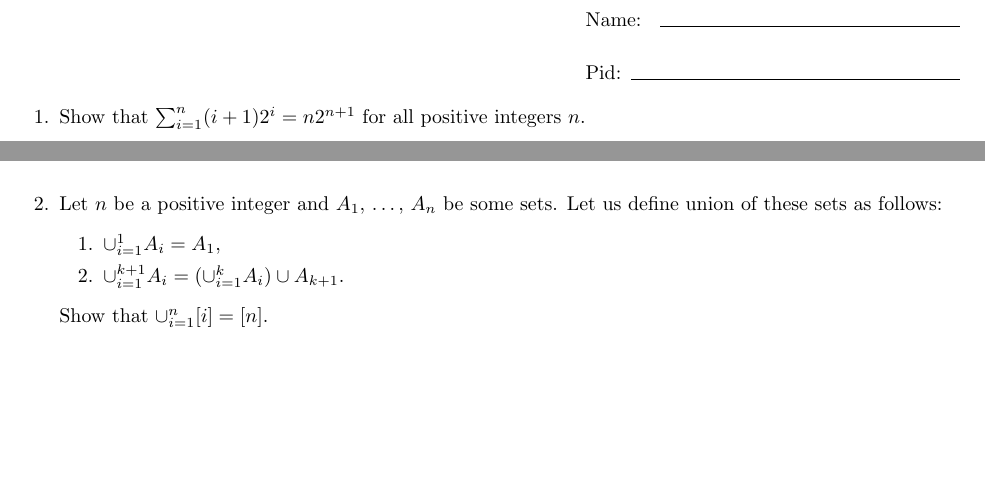
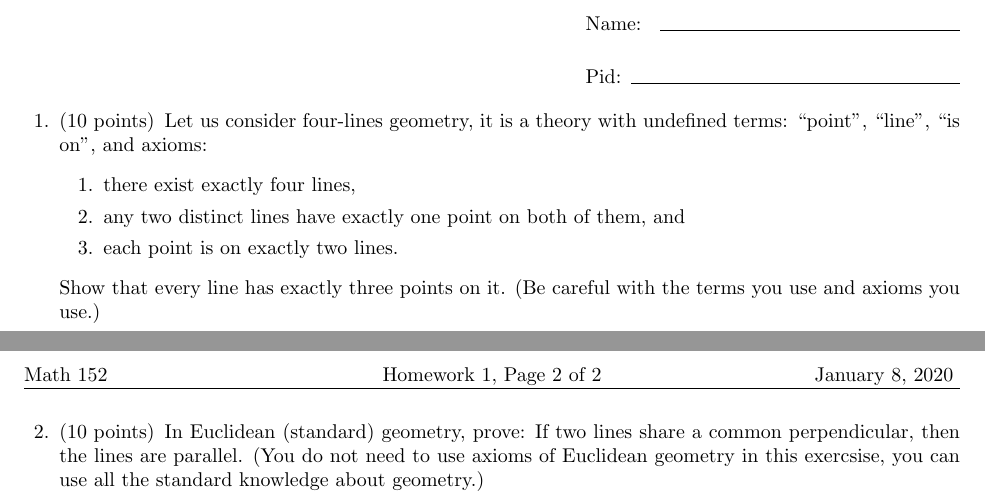
Before and after one commit to alexanderknop/alexanderknop.github.io, a LaTeX problem sheet (teaching/ucsd/160a/2019/fall/assets/homework_1.tex): two parts of pages 1 and 2 of 3 before the commit and two parts of pages 1 and 2 of 2 after it, joined at a grey line, cut so that both start at the same text, the shorter picture padded with empty space. Compiled offline with pdfLaTeX.

Commit message:
Add homework assignement to ucsd/152

```diff
--- a/teaching/ucsd/160a/2019/fall/assets/homework_1.tex
+++ b/teaching/ucsd/160a/2019/fall/assets/homework_1.tex
@@ -17,8 +17,8 @@
 
   \pagestyle{headandfoot}
   \runningheadrule
-  \firstpageheader{ Math 160A }{ Homework 1 }{ October 4, 2019 }
-  \runningheader{ Math 160A }{ Homework 1, Page \thepage\ of \numpages}{ October 4, 2019 }
+  \firstpageheader{ Math 152 }{ Homework 1 }{ January 8, 2020 }
+  \runningheader{ Math 152 }{ Homework 1, Page \thepage\ of \numpages}{ January 8, 2020 }
 
   \firstpagefooter{}{}{}
   \runningfooter{}{}{}
@@ -30,25 +30,23 @@
   \end{flushright}
 
   \begin{questions}
-    \question
-      Show that $\sum_{i = 1}^n (i + 1) 2^i = n 2^{n + 1}$ for all positive integers
-			$n$.
-
-      \begin{solution}[\stretch{1}]
-      \end{solution}
-      \newpage
-    \question
-      Let $n$ be a positive integer and $A_1$, \dots, $A_n$ be some sets.
-			Let us define union of these sets as follows:
+    \question[10]
+      Let us consider four-lines geometry, it is a theory with undefined
+			terms: ``point'', ``line'', ``is on'', and axioms:
 			\begin{enumerate}
-			    \item $\cup_{i = 1}^1 A_i = A_1$,
-			    \item $\cup_{i = 1}^{k + 1} A_i =
-			        (\cup_{i = 1}^{k} A_i) \cup A_{k + 1}$.
+			    \item there exist exactly four lines,
+			    \item any two distinct lines have exactly one point on both of them, and
+			    \item each point is on exactly two lines.
 			\end{enumerate}
 
-			Show that $\cup_{i = 1}^n [i] = [n]$.
+			Show that every line has exactly three points on it.
+			(Be careful with the terms you use and axioms you use.)
 
       \begin{solution}[\stretch{1}]
       \end{solution}
       \newpage
     \question[10]
+      In Euclidean (standard) geometry, prove: If two lines share a common
+			perpendicular, then the lines are parallel.
+			(You do not need to use axioms of Euclidean geometry in this exercsise, you
+			can use all the standard knowledge about geometry.)
```
Also changed, not shown: teaching/ucsd/160a/2019/fall/assets/homework_1.pdf, teaching/ucsd/160a/2019/fall/assets/homework_1.tex (4 more changed lines), 1 other file.
